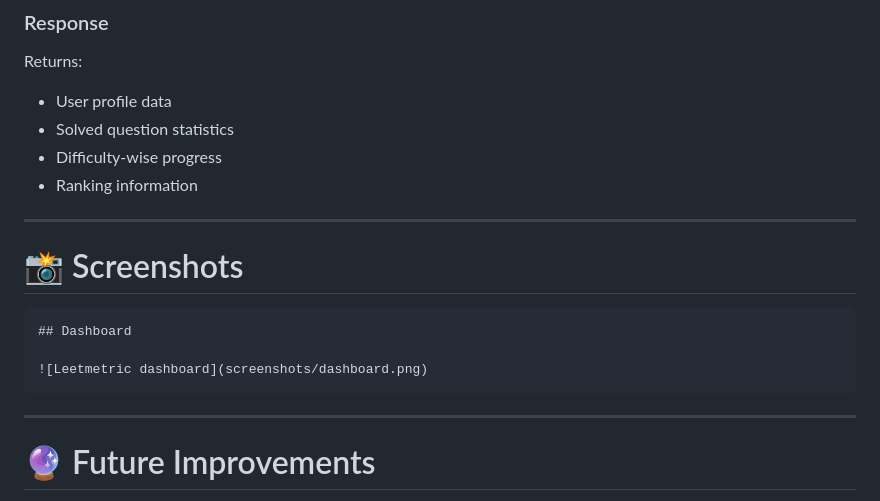
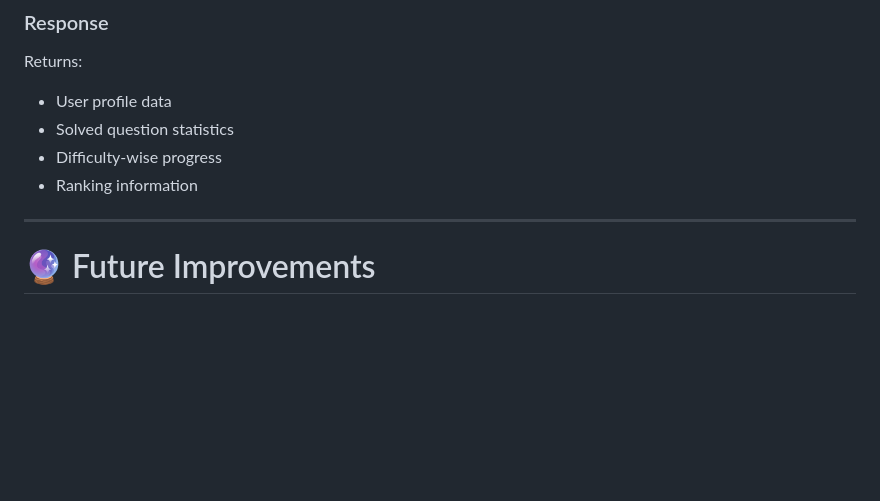
Before and after one commit to viplove21r/Leetmetric, a Markdown page: README.md, the part around the change. Drawn GitHub-style; blank space fills up the shorter version.

Commit message:
Delete screenshots section from README
Removed screenshots section from README

````diff
--- a/README.md
+++ b/README.md
@@ -182,16 +182,6 @@ Returns:
 
 ---
 
-# 📸 Screenshots
-
-
-```
-## Dashboard
-
-![Leetmetric dashboard](screenshots/dashboard.png)
-```
-
----
 
 # 🔮 Future Improvements
 
````
